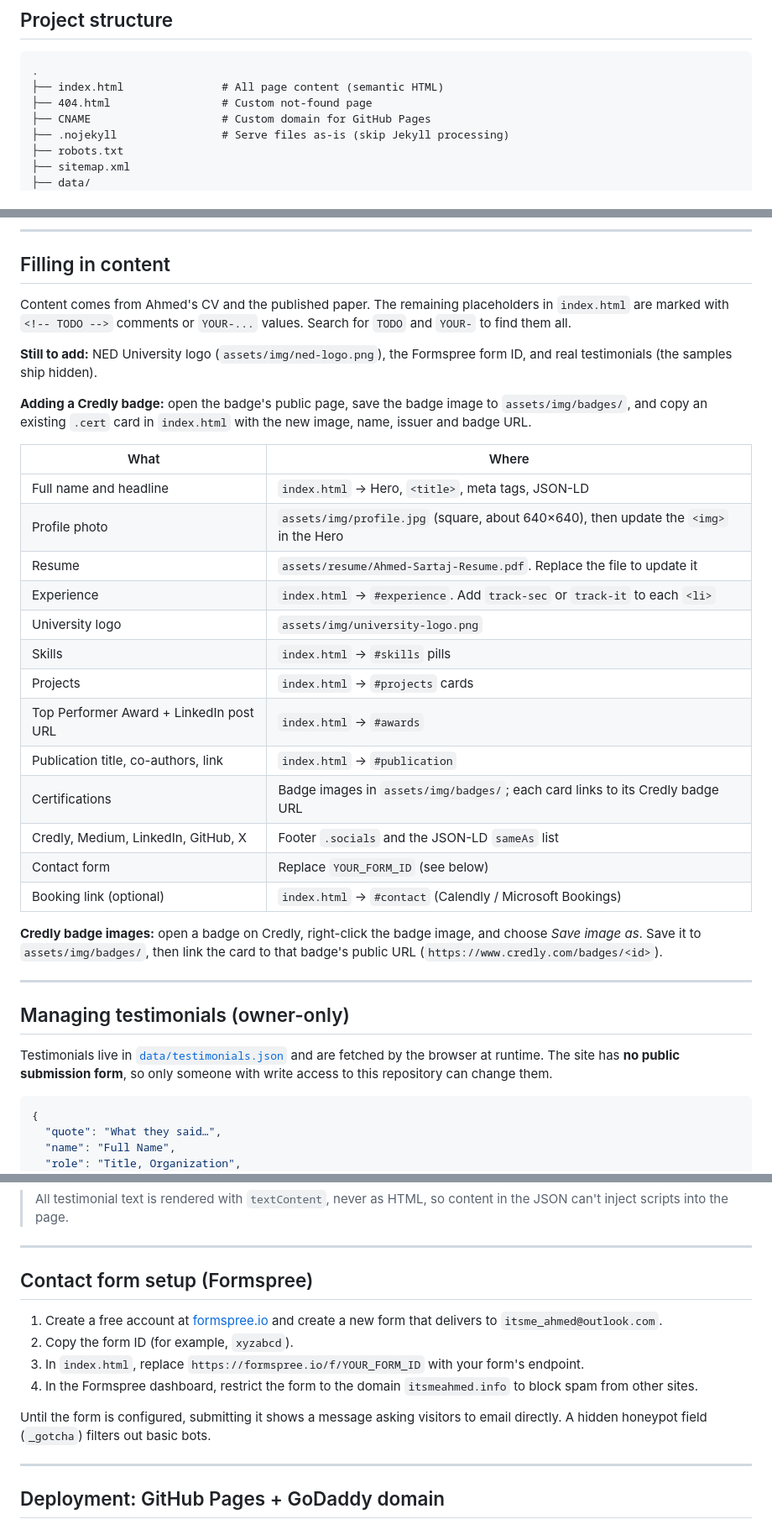
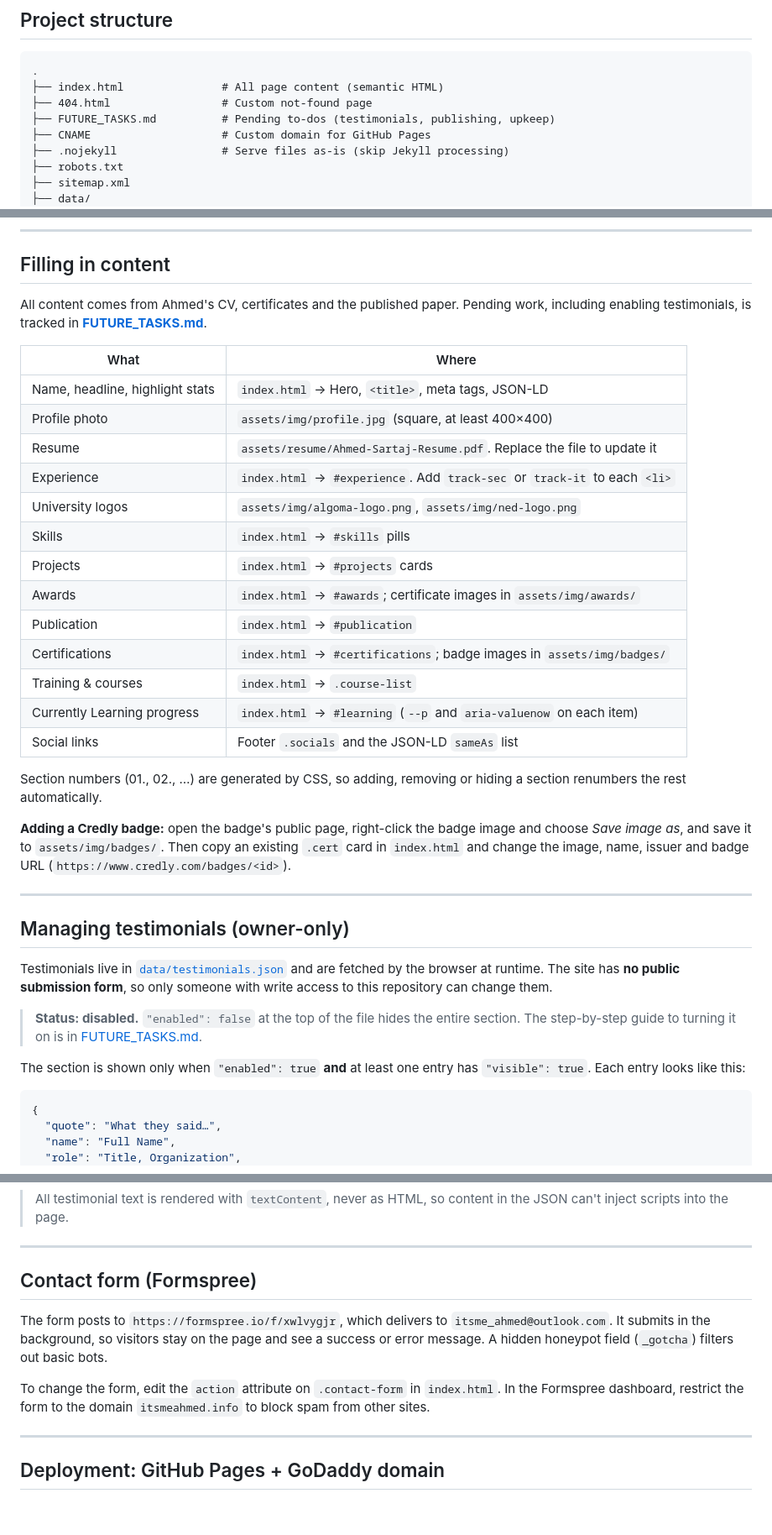
Before and after one commit to MalcomX21/itsmeahmed.info, a Markdown page: README.md, 3 parts joined by grey strips. Shown at 84% size. Drawn GitHub-style.

````diff
--- a/README.md
+++ b/README.md
@@ -55,6 +55,7 @@ A fast, accessible, single-page portfolio built with plain HTML, CSS and JavaScr
 .
 ├── index.html               # All page content (semantic HTML)
 ├── 404.html                 # Custom not-found page
+├── FUTURE_TASKS.md          # Pending to-dos (testimonials, publishing, upkeep)
 ├── CNAME                    # Custom domain for GitHub Pages
 ├── .nojekyll                # Serve files as-is (skip Jekyll processing)
 ├── robots.txt
@@ -87,35 +88,37 @@ Then visit http://localhost:8000 (or the port shown).
 
 ## Filling in content
 
-Content comes from Ahmed's CV and the published paper. The remaining placeholders in `index.html` are marked with `<!-- TODO -->` comments or `YOUR-...` values. Search for `TODO` and `YOUR-` to find them all.
-
-**Still to add:** NED University logo (`assets/img/ned-logo.png`), the Formspree form ID, and real testimonials (the samples ship hidden).
-
-**Adding a Credly badge:** open the badge's public page, save the badge image to `assets/img/badges/`, and copy an existing `.cert` card in `index.html` with the new image, name, issuer and badge URL.
+All content comes from Ahmed's CV, certificates and the published paper. Pending work, including enabling testimonials, is tracked in **[FUTURE_TASKS.md](FUTURE_TASKS.md)**.
 
 | What | Where |
 |---|---|
-| Full name and headline | `index.html` → Hero, `<title>`, meta tags, JSON-LD |
-| Profile photo | `assets/img/profile.jpg` (square, about 640×640), then update the `<img>` in the Hero |
+| Name, headline, highlight stats | `index.html` → Hero, `<title>`, meta tags, JSON-LD |
+| Profile photo | `assets/img/profile.jpg` (square, at least 400×400) |
 | Resume | `assets/resume/Ahmed-Sartaj-Resume.pdf`. Replace the file to update it |
 | Experience | `index.html` → `#experience`. Add `track-sec` or `track-it` to each `<li>` |
-| University logo | `assets/img/university-logo.png` |
+| University logos | `assets/img/algoma-logo.png`, `assets/img/ned-logo.png` |
 | Skills | `index.html` → `#skills` pills |
 | Projects | `index.html` → `#projects` cards |
-| Top Performer Award + LinkedIn post URL | `index.html` → `#awards` |
-| Publication title, co-authors, link | `index.html` → `#publication` |
-| Certifications | Badge images in `assets/img/badges/`; each card links to its Credly badge URL |
-| Credly, Medium, LinkedIn, GitHub, X | Footer `.socials` and the JSON-LD `sameAs` list |
-| Contact form | Replace `YOUR_FORM_ID` (see below) |
-| Booking link (optional) | `index.html` → `#contact` (Calendly / Microsoft Bookings) |
+| Awards | `index.html` → `#awards`; certificate images in `assets/img/awards/` |
+| Publication | `index.html` → `#publication` |
+| Certifications | `index.html` → `#certifications`; badge images in `assets/img/badges/` |
+| Training & courses | `index.html` → `.course-list` |
+| Currently Learning progress | `index.html` → `#learning` (`--p` and `aria-valuenow` on each item) |
+| Social links | Footer `.socials` and the JSON-LD `sameAs` list |
 
-**Credly badge images:** open a badge on Credly, right-click the badge image, and choose *Save image as*. Save it to `assets/img/badges/`, then link the card to that badge's public URL (`https://www.credly.com/badges/<id>`).
+Section numbers (01., 02., …) are generated by CSS, so adding, removing or hiding a section renumbers the rest automatically.
+
+**Adding a Credly badge:** open the badge's public page, right-click the badge image and choose *Save image as*, and save it to `assets/img/badges/`. Then copy an existing `.cert` card in `index.html` and change the image, name, issuer and badge URL (`https://www.credly.com/badges/<id>`).
 
 ---
 
 ## Managing testimonials (owner-only)
 
 Testimonials live in [`data/testimonials.json`](data/testimonials.json) and are fetched by the browser at runtime. The site has **no public submission form**, so only someone with write access to this repository can change them.
+
+> **Status: disabled.** `"enabled": false` at the top of the file hides the entire section. The step-by-step guide to turning it on is in [FUTURE_TASKS.md](FUTURE_TASKS.md#1-turn-on-testimonials).
+
+The section is shown only when `"enabled": true` **and** at least one entry has `"visible": true`. Each entry looks like this:
 
 ```json
 {
@@ -147,14 +150,11 @@ After that one-time change, editing the Gist updates the site without any commit
 
 ---
 
-## Contact form setup (Formspree)
+## Contact form (Formspree)
 
-1. Create a free account at [formspree.io](https://formspree.io) and create a new form that delivers to `itsme_ahmed@outlook.com`.
-2. Copy the form ID (for example, `xyzabcd`).
-3. In `index.html`, replace `https://formspree.io/f/YOUR_FORM_ID` with your form's endpoint.
-4. In the Formspree dashboard, restrict the form to the domain `itsmeahmed.info` to block spam from other sites.
+The form posts to `https://formspree.io/f/xwlvygjr`, which delivers to `itsme_ahmed@outlook.com`. It submits in the background, so visitors stay on the page and see a success or error message. A hidden honeypot field (`_gotcha`) filters out basic bots.
 
-Until the form is configured, submitting it shows a message asking visitors to email directly. A hidden honeypot field (`_gotcha`) filters out basic bots.
+To change the form, edit the `action` attribute on `.contact-form` in `index.html`. In the Formspree dashboard, restrict the form to the domain `itsmeahmed.info` to block spam from other sites.
 
 ---
 
````
Also changed, not shown: FUTURE_TASKS.md (added, +82 -0 lines), assets/img/ned-logo.png (added), 5 other files.
